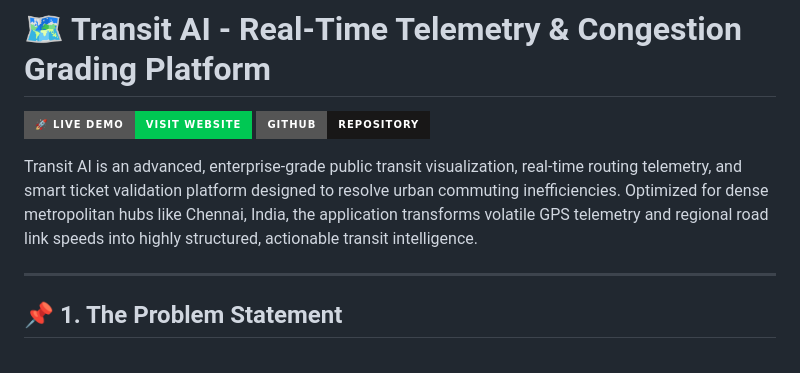
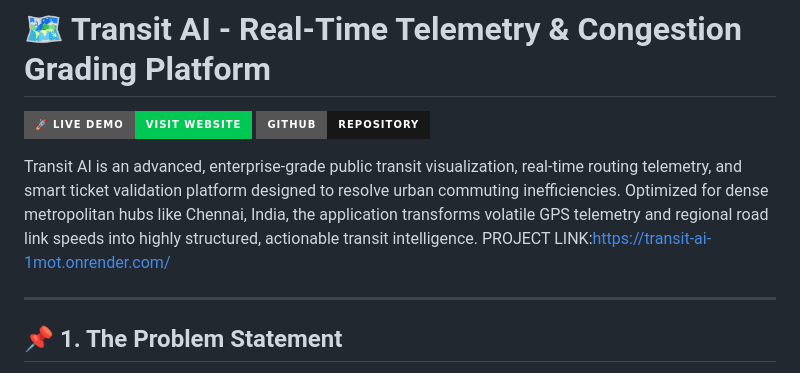
Before and after one commit to rameshshanmugam2005-hub/-IPL-Auction-Pro, a Markdown page: README.md, the part around the change. GitHub-like rendering; badges without logos.

Commit message:
Add project link to README
Added project link to README for easy access.

```diff
--- a/README.md
+++ b/README.md
@@ -5,6 +5,8 @@
 [![GitHub](https://img.shields.io/badge/GitHub-Repository-181717?style=for-the-badge&logo=github)](https://github.com/rameshshanmugam2005-hub/TRANSIT_AI)
 
 Transit AI is an advanced, enterprise-grade public transit visualization, real-time routing telemetry, and smart ticket validation platform designed to resolve urban commuting inefficiencies. Optimized for dense metropolitan hubs like Chennai, India, the application transforms volatile GPS telemetry and regional road link speeds into highly structured, actionable transit intelligence.
+PROJECT LINK:https://transit-ai-1mot.onrender.com/
+
 
 ---
 
```
